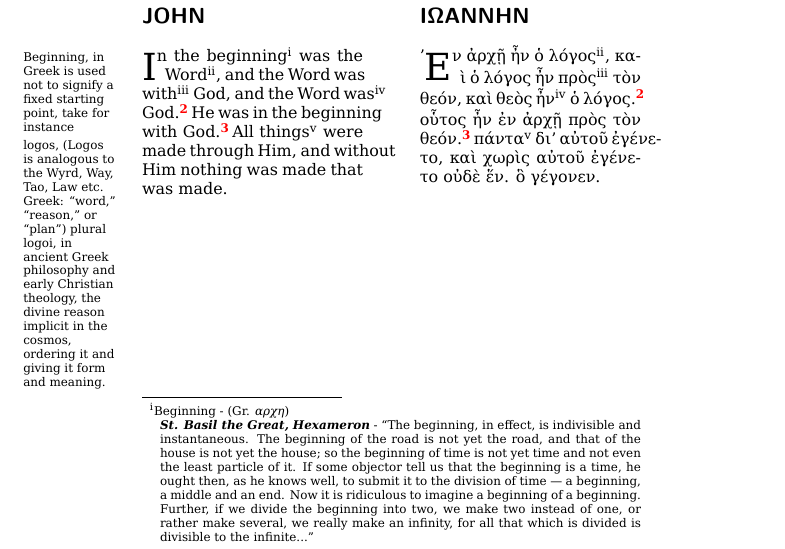
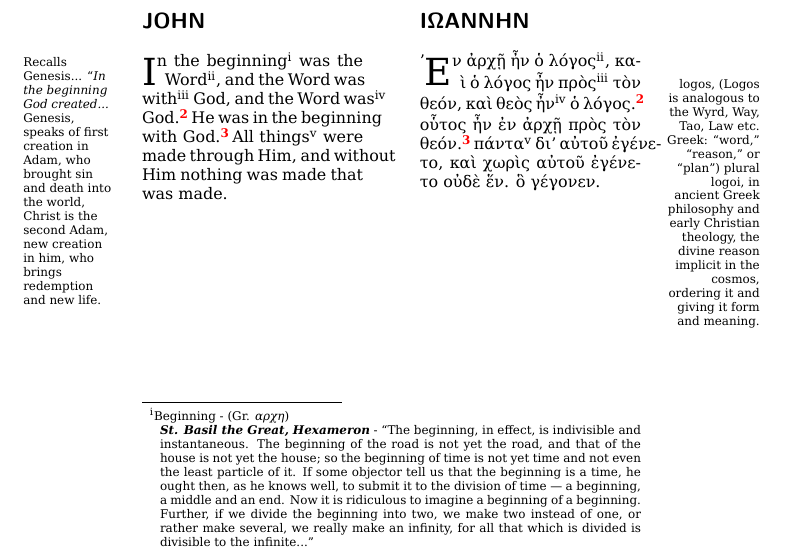
Before and after one commit to christc4/john, a LaTeX book (bib.tex, which reads books/john1.tex): part of page 2 of 9, cut so that both start at the same text. Compiled offline with XeLaTeX.

Commit message:
Stylistic changes...

```diff
--- a/books/john1.tex
+++ b/books/john1.tex
@@ -4,6 +4,7 @@
 \markright{The Gospel According to St. John - Patristic Commentary}
 \newcommand{\vn}[1]{\textsuperscript{\textcolor{red}{\textbf{#1}}}\hspace{0.15em}\ignorespaces}
 \newcommand{\sn}[1]{\marginpar{\raggedright\footnotesize #1}}
+\newcommand{\rn}[1]{\marginpar{\raggedleft\footnotesize #1}}
 %\newcommand{\fnm}[1]{\footnotemark{}}
 \newcommand{\fnt}[1]{\footnotetext{}}
 \newcommand{\fnm}[1]{\footnotemark[#1]}
@@ -11,13 +12,14 @@
 
 \begin{paracol}{2}
 \section*{JOHN}
-    \lettrine{I}{n} the beginning\fnm{1} was\sn{Beginning, in Greek is used not to signify a fixed starting point, take for instance} the Word\fnm{2}, and the Word\sn{logos, (Logos is analogous to the Wyrd, Way, Tao, Law etc.
-    Greek: “word,” “reason,” or “plan”) plural logoi, in ancient Greek philosophy and early Christian theology, the divine reason implicit in the cosmos, ordering it and giving it form and meaning.}
-    was with\fnm{3} God, and the Word was\fnm{4} God.\vn{2}He was in the beginning with God.\vn{3}All things\footnotemark[5] were made through Him, and without Him nothing was made that was made.
+    \lettrine{I}{n} the beginning\fnm{1} was\sn{Recalls Genesis... ``\textit{In the beginning God created...}
+Genesis, speaks of first creation in Adam, who brought sin and death into the world, Christ is the second Adam, new creation in him, who brings redemption and new life.} the Word\fnm{2}, and the Word was with\fnm{3} God, and the Word was\fnm{4} God.\vn{2}He was in the beginning with God.\vn{3}All things\footnotemark[5] were made through Him, and without Him nothing was made that was made.
 \switchcolumn
 \section*{ΙΩΑΝΝΗΝ}
-\lettrine[ante=']{E}{ν ἀρχῇ} ἦν ὁ λόγος\footnotemark[2], καὶ ὁ λόγος ἦν πρὸς\footnotemark[3] τὸν θεόν, καὶ θεὸς ἦν\footnotemark[4] ὁ λόγος.\vn{2}οὗτος ἦν ἐν ἀρχῇ πρὸς τὸν θεόν.\vn{3}πάντα\footnotemark[5] δι’ αὐτοῦ ἐγένετο, καὶ χωρὶς αὐτοῦ ἐγένετο οὐδὲ ἕν. ὃ γέγονεν.
+    \lettrine[ante=']{E}{ν ἀρχῇ} ἦν ὁ λόγος\footnotemark[2], καὶ ὁ λόγος\rn{logos, (Logos is analogous to the Wyrd, Way, Tao, Law etc.
+    Greek: “word,” “reason,” or “plan”) plural logoi, in ancient Greek philosophy and early Christian theology, the divine reason implicit in the cosmos, ordering it and giving it form and meaning.} ἦν πρὸς\footnotemark[3] τὸν θεόν, καὶ θεὸς ἦν\footnotemark[4] ὁ λόγος.\vn{2}οὗτος ἦν ἐν ἀρχῇ πρὸς τὸν θεόν.\vn{3}πάντα\footnotemark[5] δι’ αὐτοῦ ἐγένετο, καὶ χωρὶς αὐτοῦ ἐγένετο οὐδὲ ἕν. ὃ γέγονεν.
 \end{paracol}
+
 
 \footnotetext[1]{Beginning - (Gr. \textit{αρχη})\\
 \textit{\textbf{St. Basil the Great, Hexameron}} - ``The beginning, in effect, is indivisible and instantaneous. The beginning of the road is not yet the road, and that of the house is not yet the house; so the beginning of time is not yet time and not even the least particle of it. If some objector tell us that the beginning is a time, he ought then, as he knows well, to submit it to the division of time — a beginning, a middle and an end. Now it is ridiculous to imagine a beginning of a beginning. Further, if we divide the beginning into two, we make two instead of one, or rather make several, we really make an infinity, for all that which is divided is divisible to the infinite...''\\
```
Also changed, not shown: bib.pdf, books/john1.tex (9 more changed lines), 1 other file.
